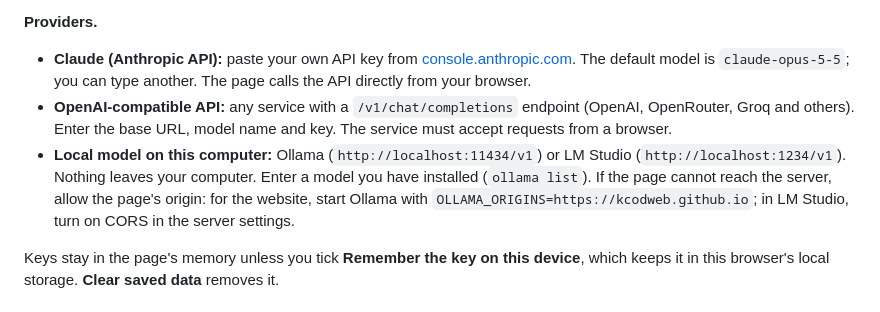
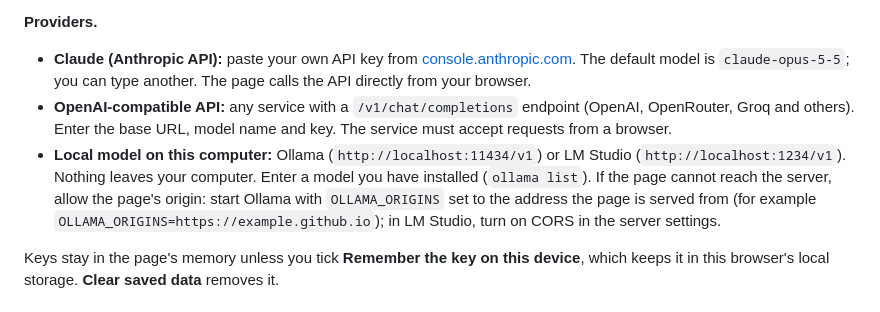
Before and after one commit to kcodweb/Temporal-ONA-builder, a Markdown page: README.md, the part around the change. GitHub-like rendering.

Commit message:
Use a generic origin in the local-model CORS example

```diff
--- a/README.md
+++ b/README.md
@@ -50,7 +50,7 @@ The **AI reading** tab sends a summary of the figure you are looking at to a lan
 **Providers.**
 - **Claude (Anthropic API):** paste your own API key from [console.anthropic.com](https://console.anthropic.com). The default model is `claude-opus-5-5`; you can type another. The page calls the API directly from your browser.
 - **OpenAI-compatible API:** any service with a `/v1/chat/completions` endpoint (OpenAI, OpenRouter, Groq and others). Enter the base URL, model name and key. The service must accept requests from a browser.
-- **Local model on this computer:** Ollama (`http://localhost:11434/v1`) or LM Studio (`http://localhost:1234/v1`). Nothing leaves your computer. Enter a model you have installed (`ollama list`). If the page cannot reach the server, allow the page's origin: for the website, start Ollama with `OLLAMA_ORIGINS=https://kcodweb.github.io`; in LM Studio, turn on CORS in the server settings.
+- **Local model on this computer:** Ollama (`http://localhost:11434/v1`) or LM Studio (`http://localhost:1234/v1`). Nothing leaves your computer. Enter a model you have installed (`ollama list`). If the page cannot reach the server, allow the page's origin: start Ollama with `OLLAMA_ORIGINS` set to the address the page is served from (for example `OLLAMA_ORIGINS=https://example.github.io`); in LM Studio, turn on CORS in the server settings.
 
 Keys stay in the page's memory unless you tick **Remember the key on this device**, which keeps it in this browser's local storage. **Clear saved data** removes it.
 
```
